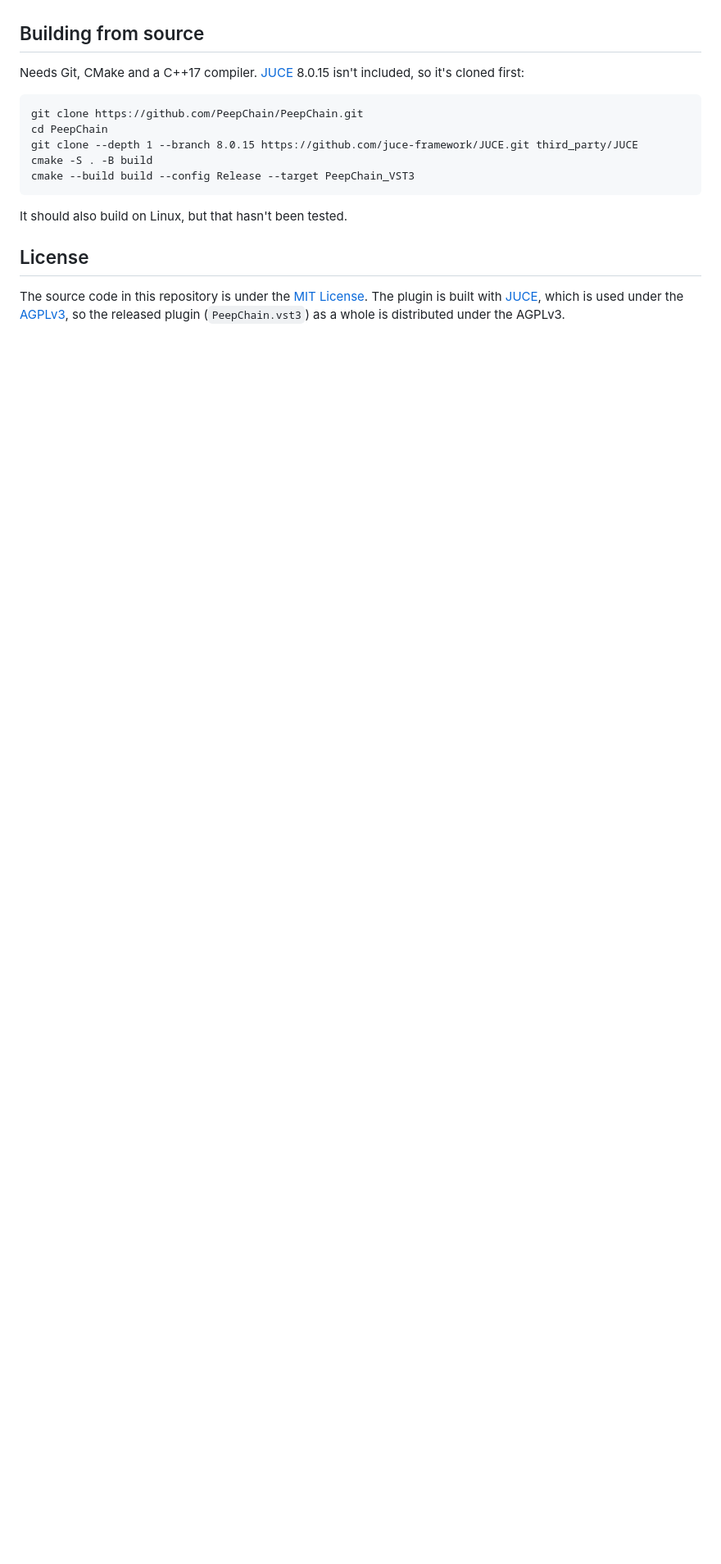
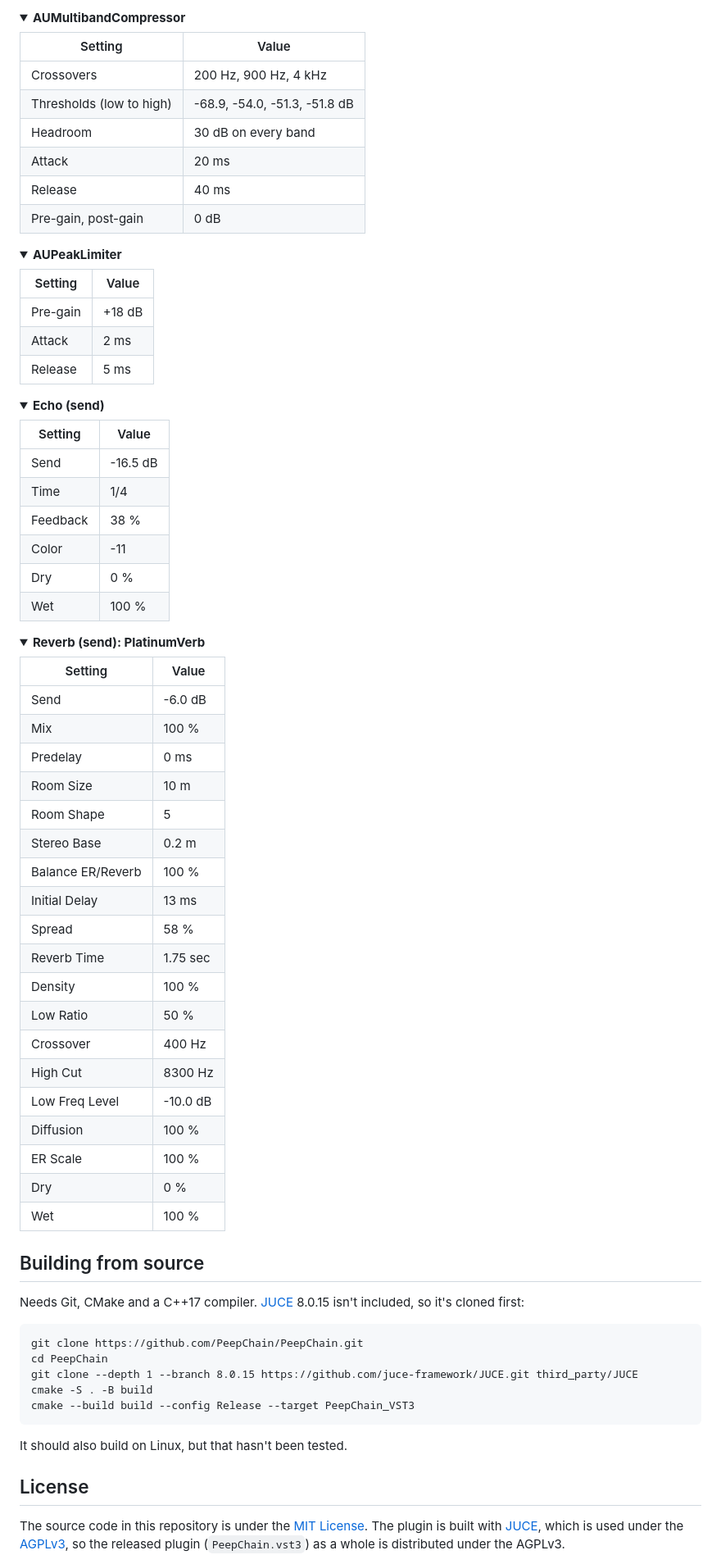
Before and after one commit to PeepChain/PeepChain, a Markdown page: README.md, the part around one of its changes. Shown at 82% size. GitHub-like rendering; folded sections open; blank space fills up the shorter version.

```diff
--- a/README.md
+++ b/README.md
@@ -115,0 +151,66 @@ Feedback 38 %, Color -11, send -16.5; Reverb send -6.0).
+</details>
+
+<details>
+<summary><b>AUMultibandCompressor</b></summary>
+
+| Setting | Value |
+| --- | --- |
+| Crossovers | 200 Hz, 900 Hz, 4 kHz |
+| Thresholds (low to high) | -68.9, -54.0, -51.3, -51.8 dB |
+| Headroom | 30 dB on every band |
+| Attack | 20 ms |
+| Release | 40 ms |
+| Pre-gain, post-gain | 0 dB |
+
+</details>
+
+<details>
+<summary><b>AUPeakLimiter</b></summary>
+
+| Setting | Value |
+| --- | --- |
+| Pre-gain | +18 dB |
+| Attack | 2 ms |
+| Release | 5 ms |
+
+</details>
+
+<details>
+<summary><b>Echo (send)</b></summary>
+
+| Setting | Value |
+| --- | --- |
+| Send | -16.5 dB |
+| Time | 1/4 |
+| Feedback | 38 % |
+| Color | -11 |
+| Dry | 0 % |
+| Wet | 100 % |
+
+</details>
+
+<details>
+<summary><b>Reverb (send): PlatinumVerb</b></summary>
+
+| Setting | Value |
+| --- | --- |
+| Send | -6.0 dB |
+| Mix | 100 % |
+| Predelay | 0 ms |
+| Room Size | 10 m |
+| Room Shape | 5 |
+| Stereo Base | 0.2 m |
+| Balance ER/Reverb | 100 % |
+| Initial Delay | 13 ms |
+| Spread | 58 % |
+| Reverb Time | 1.75 sec |
+| Density | 100 % |
+| Low Ratio | 50 % |
+| Crossover | 400 Hz |
+| High Cut | 8300 Hz |
+| Low Freq Level | -10.0 dB |
+| Diffusion | 100 % |
+| ER Scale | 100 % |
+| Dry | 0 % |
+| Wet | 100 % |
+
```
Also changed, not shown: other parts of README.md (+113 -77 lines), docs/peepchain-ui.png, 7 other files.
